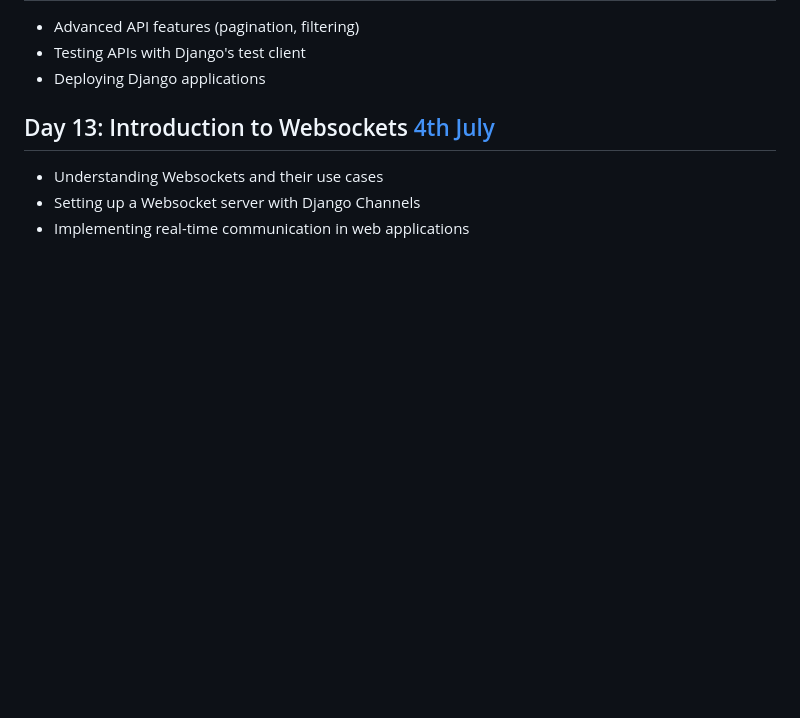
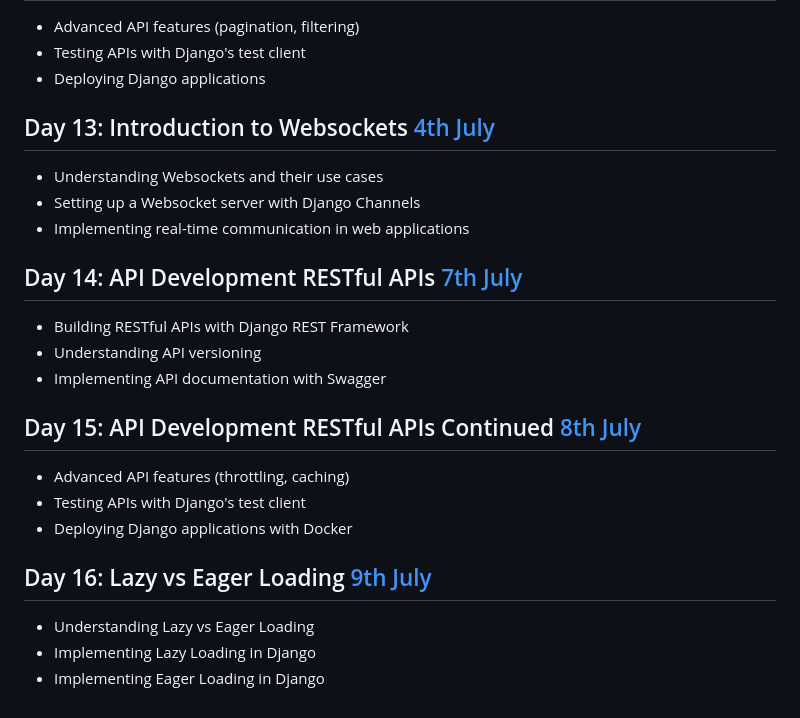
Before and after one commit to PriyanshK09/PythonFullStack-SummerTraining, a Markdown page: README.md, the part around the change. Drawn GitHub-style; blank space fills up the shorter version.

Commit message:
feat: Add detailed notes on Lazy vs Eager Loading with examples and summary table

```diff
--- a/README.md
+++ b/README.md
@@ -105,3 +105,18 @@ For any questions or feedback regarding the training program, please contact:
 - Understanding Websockets and their use cases
 - Setting up a Websocket server with Django Channels
 - Implementing real-time communication in web applications
+
+## Day 14: API Development RESTful APIs [7th July](/7-7-25/)
+- Building RESTful APIs with Django REST Framework
+- Understanding API versioning
+- Implementing API documentation with Swagger
+
+## Day 15: API Development RESTful APIs Continued [8th July](/7-7-25/)
+- Advanced API features (throttling, caching)
+- Testing APIs with Django's test client
+- Deploying Django applications with Docker
+
+## Day 16: Lazy vs Eager Loading [9th July](/9-7-25/)
+- Understanding Lazy vs Eager Loading
+- Implementing Lazy Loading in Django
+- Implementing Eager Loading in Django
```
Also changed, not shown: 9-7-25/notes.md (added, +34 -0 lines).
